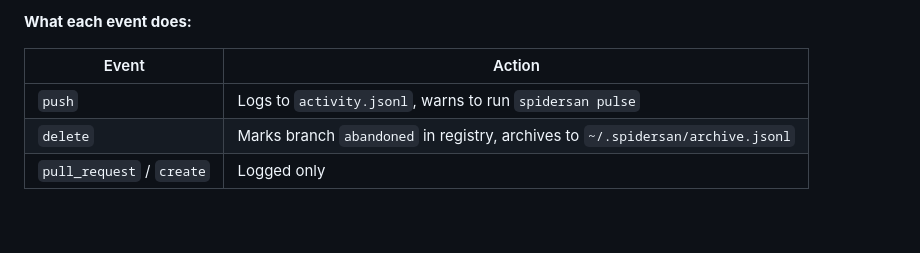
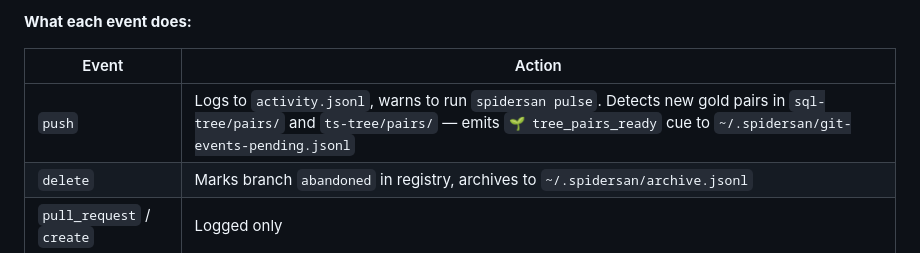
Before and after one commit to treebird7/spidersan-oss, a Markdown page: README.md, the part around the change. Rendered like a GitHub page; blank space fills up the shorter version.

```diff
--- a/README.md
+++ b/README.md
@@ -319,7 +319,7 @@ tail -f /tmp/spidersan-git-watch.log
 
 | Event | Action |
 |-------|--------|
-| `push` | Logs to `activity.jsonl`, warns to run `spidersan pulse` |
+| `push` | Logs to `activity.jsonl`, warns to run `spidersan pulse`. Detects new gold pairs in `sql-tree/pairs/` and `ts-tree/pairs/` — emits `🌱 tree_pairs_ready` cue to `~/.spidersan/git-events-pending.jsonl` |
 | `delete` | Marks branch `abandoned` in registry, archives to `~/.spidersan/archive.jsonl` |
 | `pull_request` / `create` | Logged only |
 
```
Also changed, not shown: CHANGELOG.md (+5 -4 lines).
